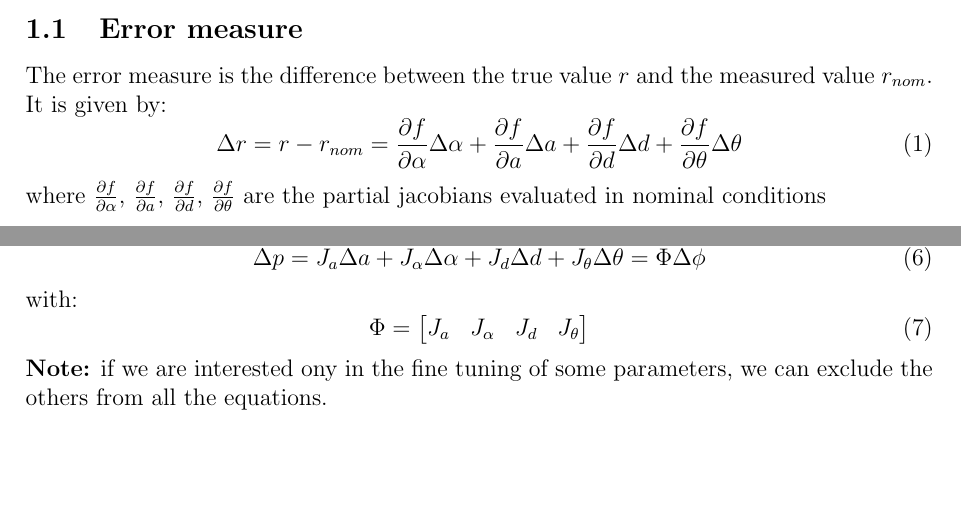
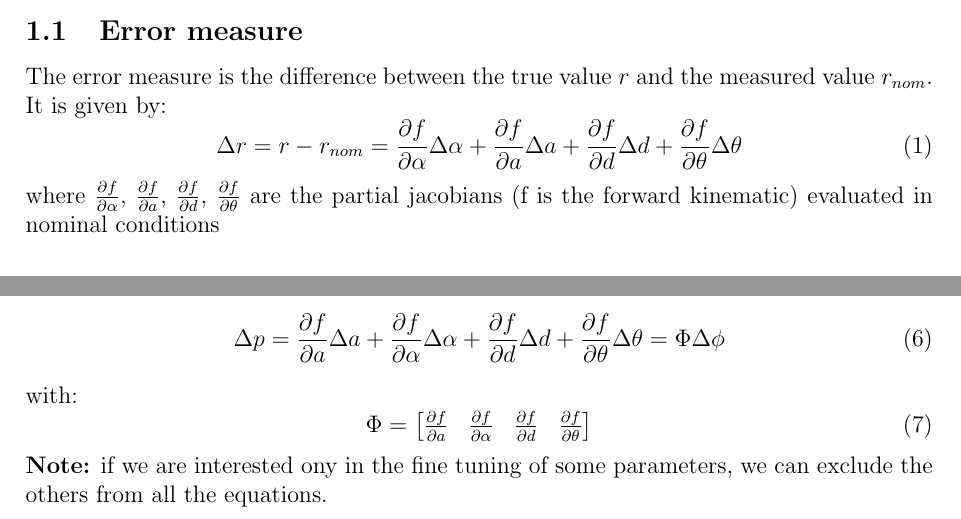
Before and after one commit to MartinaDoku2001/robotics1_scripts, a LaTeX document (Robotics II/robotics2_formulary.tex): two parts of pages 8 and 9 of 67, joined at a grey line, cut so that both start at the same text, the shorter picture padded with empty space. Compiled offline with pdfLaTeX.

Commit message:
formulary modified

```diff
--- a/Robotics II/robotics2_formulary.tex
+++ b/Robotics II/robotics2_formulary.tex
@@ -62,7 +62,7 @@ The error measure is the difference between the true value $r$ and the
   \Delta r = r - r_{nom} = \frac{\partial f}{\partial \alpha} \Delta \alpha + \frac{\partial f}{\partial a} \Delta a + \frac{\partial f}{\partial d} \Delta d + \frac{\partial f}{\partial \theta} \Delta \theta
 \end{equation}
 where $\frac{\partial f}{\partial \alpha}$, $\frac{\partial f}{\partial a}$, $\frac{\partial f}{\partial d}$, $\frac{\partial f}{\partial \theta}$ are the partial
-jacobians evaluated in nominal conditions
+jacobians (f is the forward kinematic) evaluated in nominal conditions
 \subsection{Calibration Equation}
 The calibration equation is given by:
 \begin{equation}
@@ -108,12 +108,12 @@ Then, for each component (a, $\alpha$, d, $\theta$) that we are interested in, w
 build the jacobian $ \frac{\partial f}{\partial \alpha} $... .
 The regressor equation is then given by:
 \begin{equation}
-    \Delta p = J_a \Delta a + J_{\alpha} \Delta \alpha + J_d \Delta d + J_{\theta} \Delta \theta= \Phi \Delta \phi
+    \Delta p = \frac{\partial f}{\partial a} \Delta a + \frac{\partial f}{\partial \alpha} \Delta \alpha + \frac{\partial f}{\partial d}\Delta d + \frac{\partial f}{\partial \theta} \Delta \theta= \Phi \Delta \phi
 \end{equation}
 with:
 \begin{equation}
     \Phi = \begin{bmatrix}
-        J_a & J_{\alpha} & J_d & J_{\theta}
+        \frac{\partial f}{\partial a} & \frac{\partial f}{\partial \alpha} & \frac{\partial f}{\partial d}& \frac{\partial f}{\partial \theta}
     \end{bmatrix}
 \end{equation}
 \textbf{Note:} if we are interested ony in the fine tuning of some parameters, we can
```
Also changed, not shown: Robotics II/robotics2_formulary.pdf, 12 other files.
